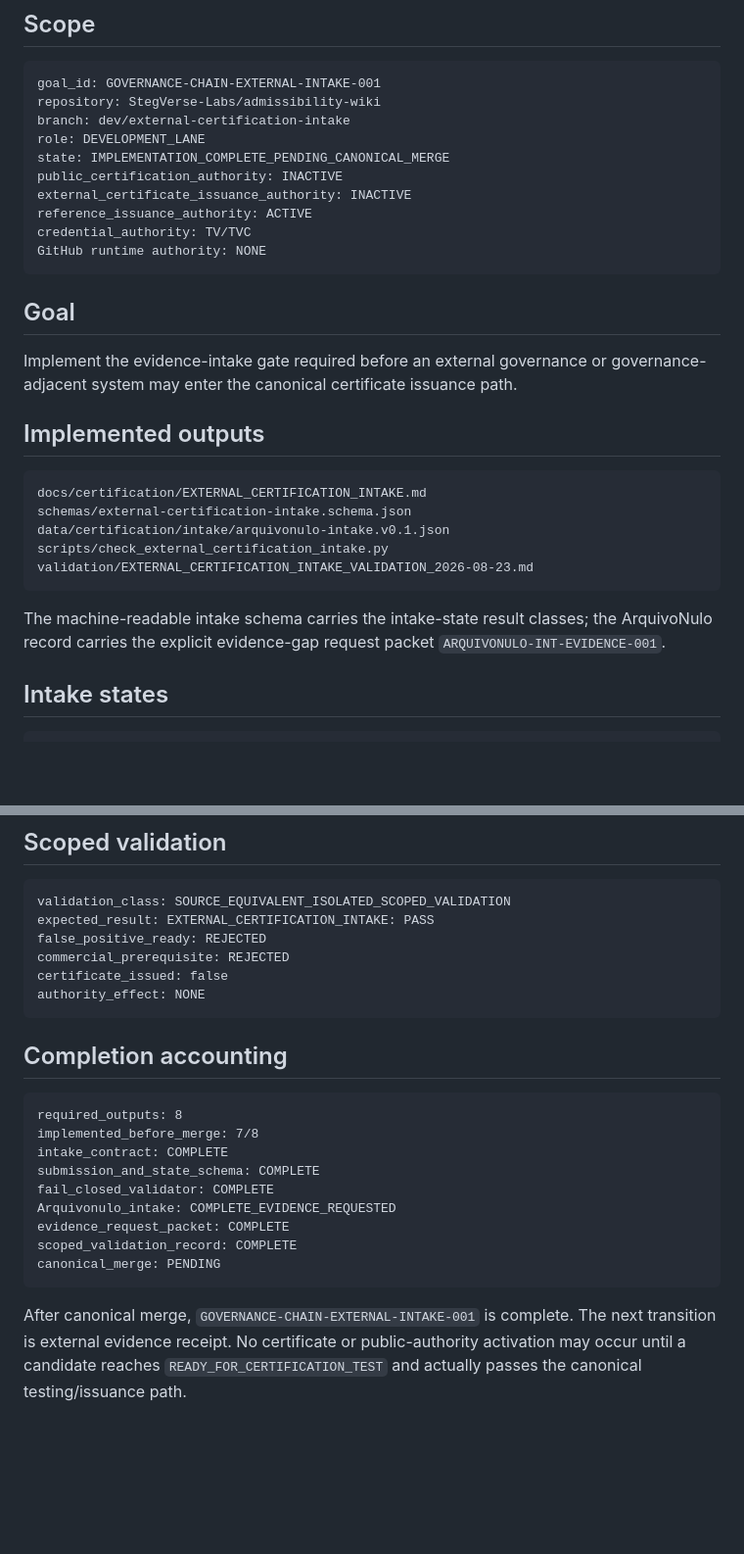
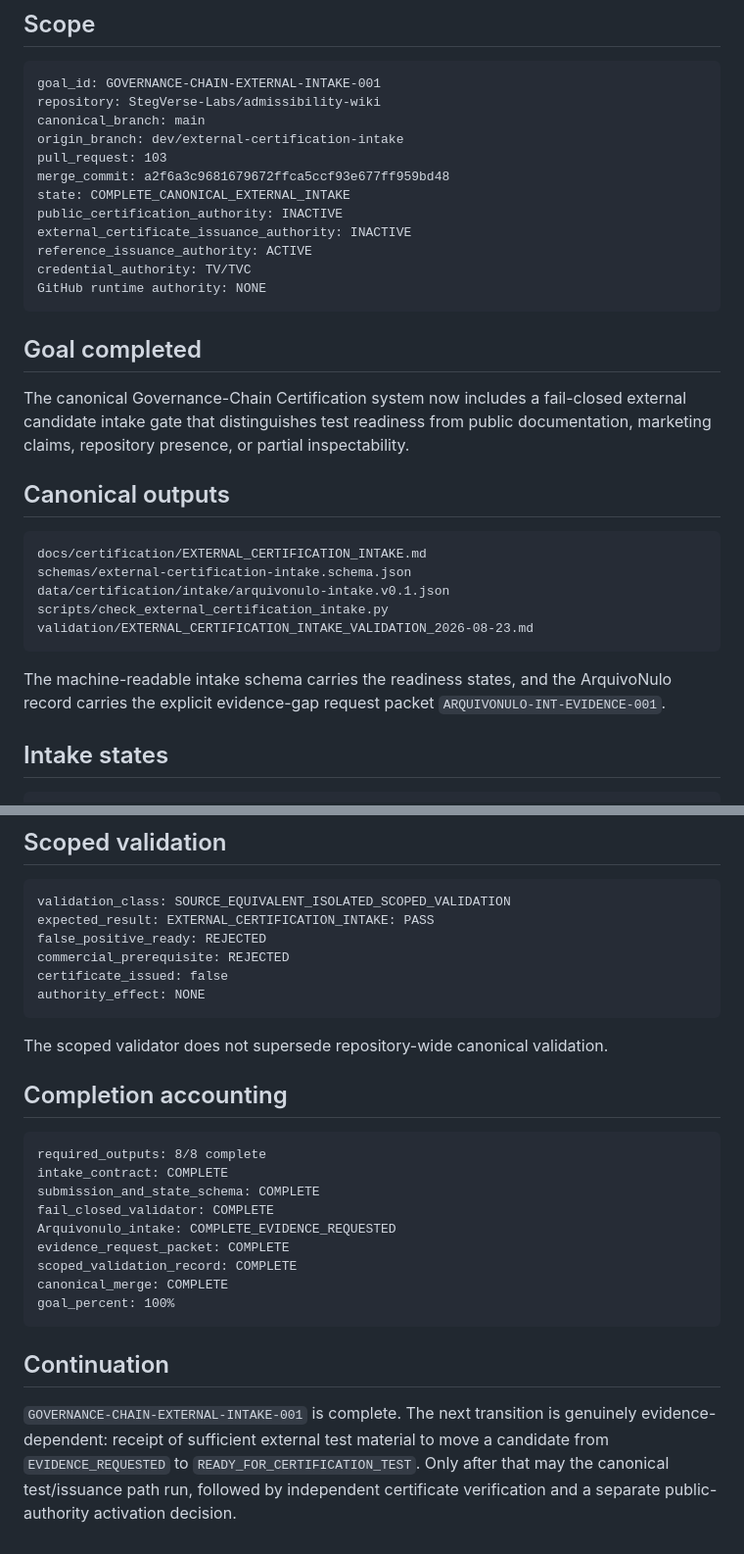
Before and after one commit to StegVerse-Labs/admissibility-wiki, a Markdown page: docs/certification/EXTERNAL_CERTIFICATION_INTAKE_MIRROR_HANDOFF.md, 2 parts joined by grey strips. Shown at 98% size. GitHub-like rendering; blank space fills up the shorter version.

Commit message:
Finalize canonical external certification intake handoff

````diff
--- a/docs/certification/EXTERNAL_CERTIFICATION_INTAKE_MIRROR_HANDOFF.md
+++ b/docs/certification/EXTERNAL_CERTIFICATION_INTAKE_MIRROR_HANDOFF.md
@@ -5,9 +5,11 @@
 ```text
 goal_id: GOVERNANCE-CHAIN-EXTERNAL-INTAKE-001
 repository: StegVerse-Labs/admissibility-wiki
-branch: dev/external-certification-intake
-role: DEVELOPMENT_LANE
-state: IMPLEMENTATION_COMPLETE_PENDING_CANONICAL_MERGE
+canonical_branch: main
+origin_branch: dev/external-certification-intake
+pull_request: 103
+merge_commit: a2f6a3c9681679672ffca5ccf93e677ff959bd48
+state: COMPLETE_CANONICAL_EXTERNAL_INTAKE
 public_certification_authority: INACTIVE
 external_certificate_issuance_authority: INACTIVE
 reference_issuance_authority: ACTIVE
@@ -15,11 +17,11 @@ credential_authority: TV/TVC
 GitHub runtime authority: NONE
 ```
 
-## Goal
+## Goal completed
 
-Implement the evidence-intake gate required before an external governance or governance-adjacent system may enter the canonical certificate issuance path.
+The canonical Governance-Chain Certification system now includes a fail-closed external candidate intake gate that distinguishes test readiness from public documentation, marketing claims, repository presence, or partial inspectability.
 
-## Implemented outputs
+## Canonical outputs
 
 ```text
 docs/certification/EXTERNAL_CERTIFICATION_INTAKE.md
@@ -29,7 +31,7 @@ scripts/check_external_certification_intake.py
 validation/EXTERNAL_CERTIFICATION_INTAKE_VALIDATION_2026-08-23.md
 ```
 
-The machine-readable intake schema carries the intake-state result classes; the ArquivoNulo record carries the explicit evidence-gap request packet `ARQUIVONULO-INT-EVIDENCE-001`.
+The machine-readable intake schema carries the readiness states, and the ArquivoNulo record carries the explicit evidence-gap request packet `ARQUIVONULO-INT-EVIDENCE-001`.
 
 ## Intake states
 
@@ -86,18 +88,22 @@ certificate_issued: false
 authority_effect: NONE
 ```
 
+The scoped validator does not supersede repository-wide canonical validation.
+
 ## Completion accounting
 
 ```text
-required_outputs: 8
-implemented_before_merge: 7/8
+required_outputs: 8/8 complete
 intake_contract: COMPLETE
 submission_and_state_schema: COMPLETE
 fail_closed_validator: COMPLETE
 Arquivonulo_intake: COMPLETE_EVIDENCE_REQUESTED
 evidence_request_packet: COMPLETE
 scoped_validation_record: COMPLETE
-canonical_merge: PENDING
+canonical_merge: COMPLETE
+goal_percent: 100%
 ```
 
-After canonical merge, `GOVERNANCE-CHAIN-EXTERNAL-INTAKE-001` is complete. The next transition is external evidence receipt. No certificate or public-authority activation may occur until a candidate reaches `READY_FOR_CERTIFICATION_TEST` and actually passes the canonical testing/issuance path.
+## Continuation
+
+`GOVERNANCE-CHAIN-EXTERNAL-INTAKE-001` is complete. The next transition is genuinely evidence-dependent: receipt of sufficient external test material to move a candidate from `EVIDENCE_REQUESTED` to `READY_FOR_CERTIFICATION_TEST`. Only after that may the canonical test/issuance path run, followed by independent certificate verification and a separate public-authority activation decision.
````
